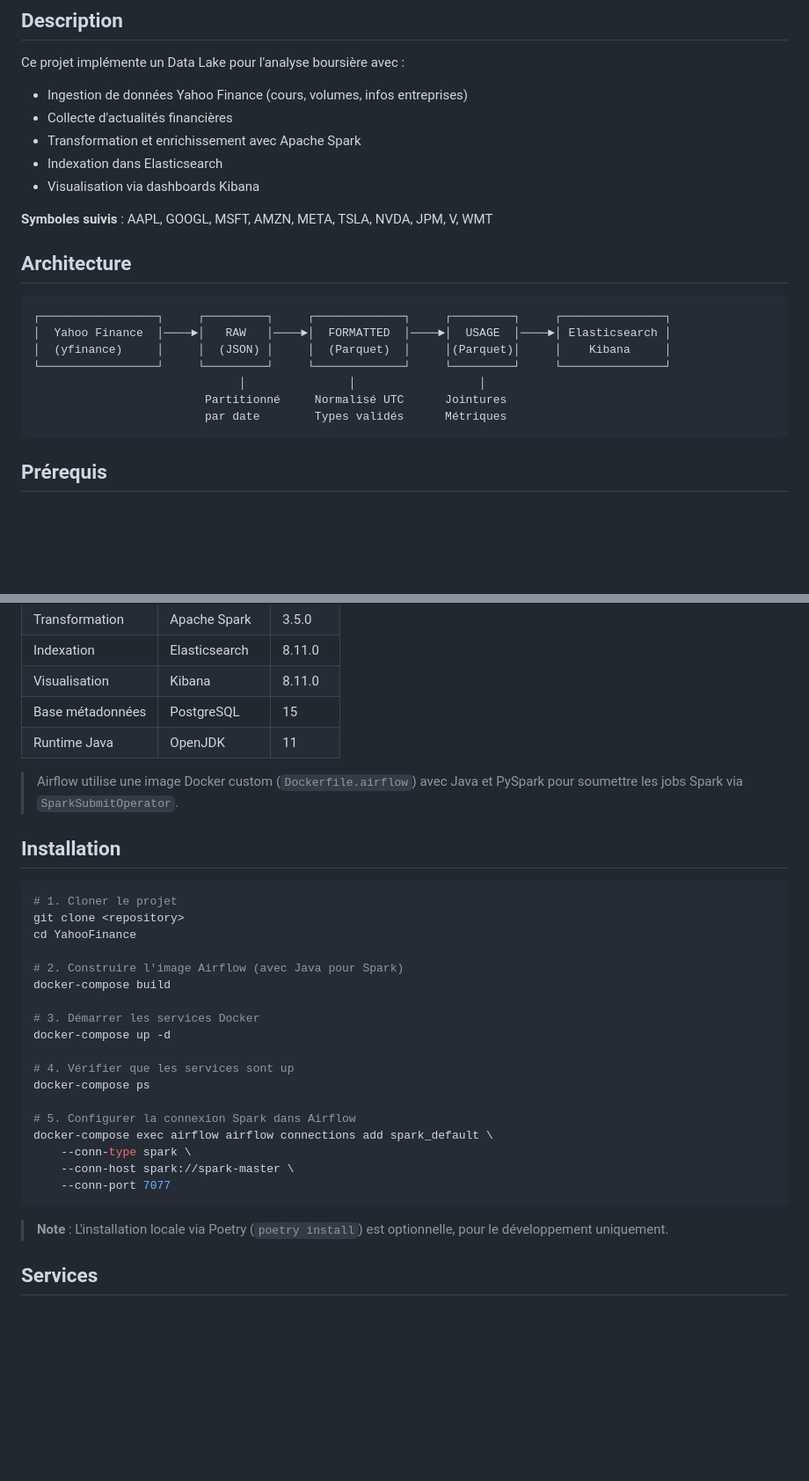
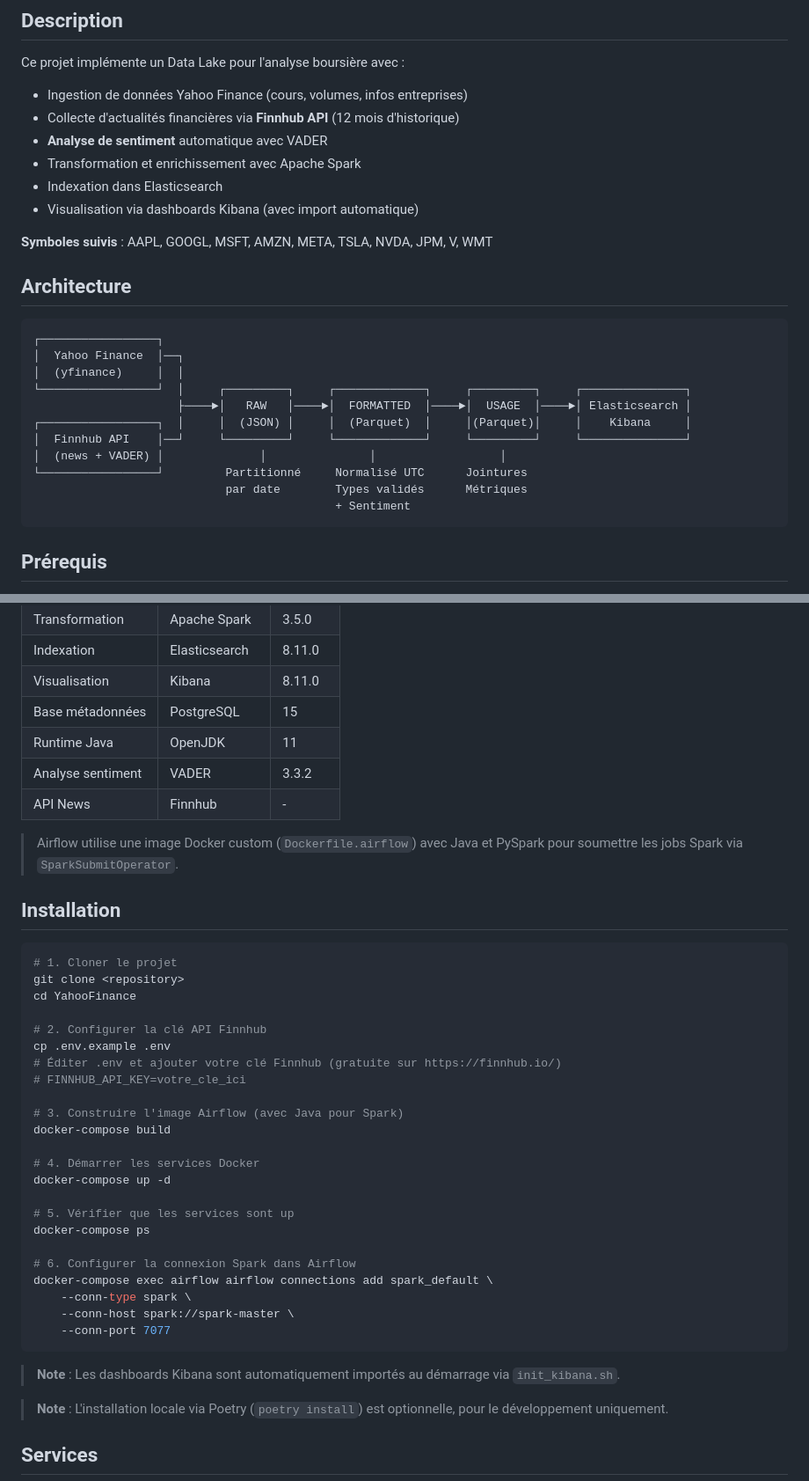
Before and after one commit to andranik7/YahooFinanceDataLake, a Markdown page: README.md, 2 parts joined by grey strips. Shown at 88% size. GitHub-like rendering; blank space fills up the shorter version.

````diff
--- a/README.md
+++ b/README.md
@@ -6,23 +6,28 @@ Projet Big Data : architecture complète de collecte, transformation et visualis
 
 Ce projet implémente un Data Lake pour l'analyse boursière avec :
 - Ingestion de données Yahoo Finance (cours, volumes, infos entreprises)
-- Collecte d'actualités financières
+- Collecte d'actualités financières via **Finnhub API** (12 mois d'historique)
+- **Analyse de sentiment** automatique avec VADER
 - Transformation et enrichissement avec Apache Spark
 - Indexation dans Elasticsearch
-- Visualisation via dashboards Kibana
+- Visualisation via dashboards Kibana (avec import automatique)
 
 **Symboles suivis** : AAPL, GOOGL, MSFT, AMZN, META, TSLA, NVDA, JPM, V, WMT
 
 ## Architecture
 
 ```
-┌─────────────────┐     ┌─────────┐     ┌─────────────┐     ┌─────────┐     ┌───────────────┐
-│  Yahoo Finance  │────►│   RAW   │────►│  FORMATTED  │────►│  USAGE  │────►│ Elasticsearch │
-│  (yfinance)     │     │  (JSON) │     │  (Parquet)  │     │(Parquet)│     │    Kibana     │
-└─────────────────┘     └─────────┘     └─────────────┘     └─────────┘     └───────────────┘
-                              │               │                  │
-                         Partitionné     Normalisé UTC      Jointures
-                         par date        Types validés      Métriques
+┌─────────────────┐
+│  Yahoo Finance  │──┐
+│  (yfinance)     │  │
+└─────────────────┘  │     ┌─────────┐     ┌─────────────┐     ┌─────────┐     ┌───────────────┐
+                     ├────►│   RAW   │────►│  FORMATTED  │────►│  USAGE  │────►│ Elasticsearch │
+┌─────────────────┐  │     │  (JSON) │     │  (Parquet)  │     │(Parquet)│     │    Kibana     │
+│  Finnhub API    │──┘     └─────────┘     └─────────────┘     └─────────┘     └───────────────┘
+│  (news + VADER) │              │               │                  │
+└─────────────────┘         Partitionné     Normalisé UTC      Jointures
+                            par date        Types validés      Métriques
+                                            + Sentiment
 ```
 
 ## Prérequis
@@ -68,6 +76,8 @@ YahooFinance/
 | Visualisation | Kibana | 8.11.0 |
 | Base métadonnées | PostgreSQL | 15 |
 | Runtime Java | OpenJDK | 11 |
+| Analyse sentiment | VADER | 3.3.2 |
+| API News | Finnhub | - |
 
 > Airflow utilise une image Docker custom (`Dockerfile.airflow`) avec Java et PySpark pour soumettre les jobs Spark via `SparkSubmitOperator`.
 
@@ -78,21 +88,28 @@ YahooFinance/
 git clone <repository>
 cd YahooFinance
 
-# 2. Construire l'image Airflow (avec Java pour Spark)
+# 2. Configurer la clé API Finnhub
+cp .env.example .env
+# Éditer .env et ajouter votre clé Finnhub (gratuite sur https://finnhub.io/)
+# FINNHUB_API_KEY=votre_cle_ici
+
+# 3. Construire l'image Airflow (avec Java pour Spark)
 docker-compose build
 
-# 3. Démarrer les services Docker
+# 4. Démarrer les services Docker
 docker-compose up -d
 
-# 4. Vérifier que les services sont up
+# 5. Vérifier que les services sont up
 docker-compose ps
 
-# 5. Configurer la connexion Spark dans Airflow
+# 6. Configurer la connexion Spark dans Airflow
 docker-compose exec airflow airflow connections add spark_default \
     --conn-type spark \
     --conn-host spark://spark-master \
     --conn-port 7077
 ```
+
+> **Note** : Les dashboards Kibana sont automatiquement importés au démarrage via `init_kibana.sh`.
 
 > **Note** : L'installation locale via Poetry (`poetry install`) est optionnelle, pour le développement uniquement.
 
````
Also changed, not shown: other parts of README.md (+50 -4 lines).
